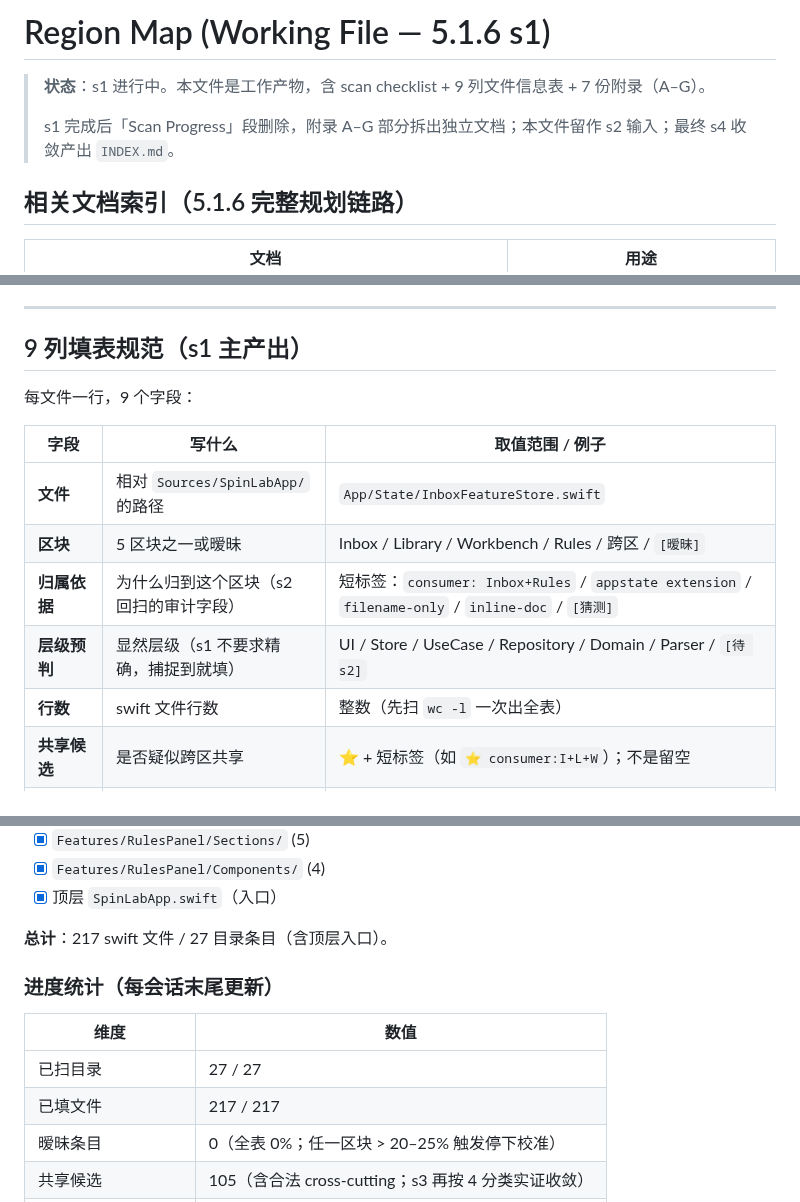
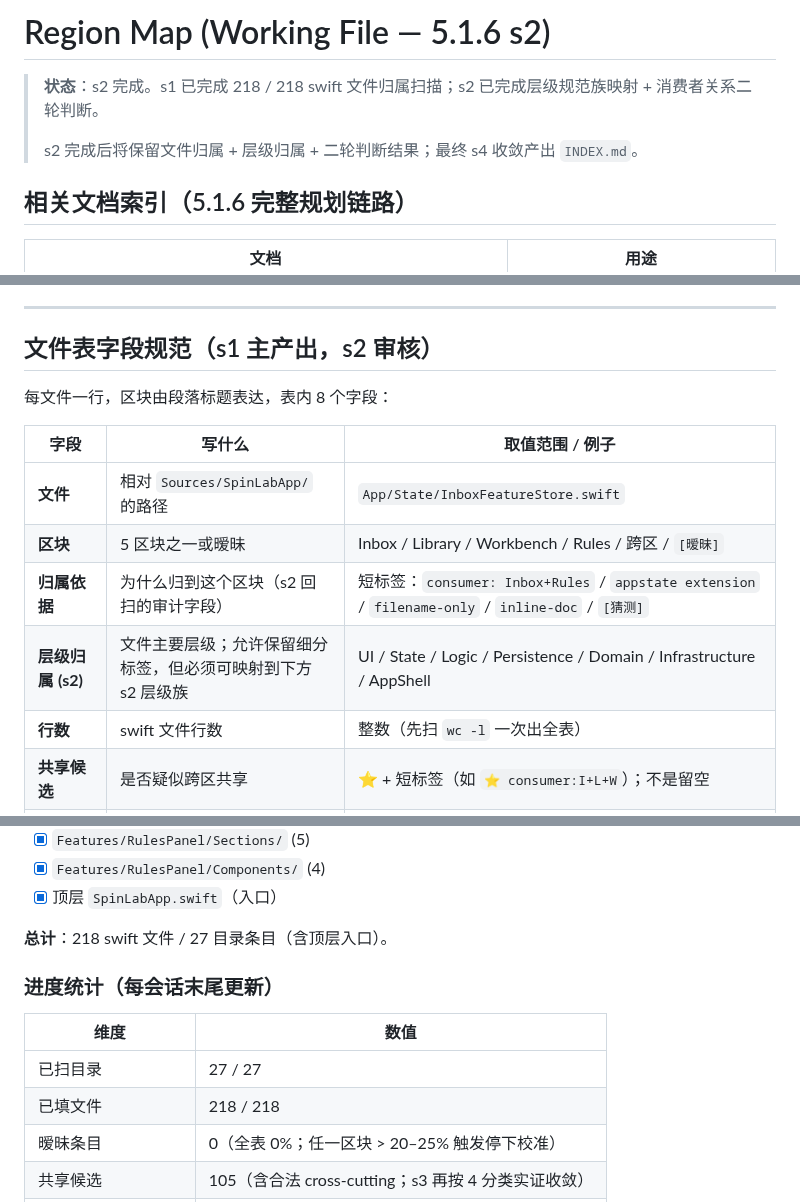
Before and after one commit to Jiaze-Li/SpinLab, a Markdown page: docs/architecture/REGION_MAP.md, 3 parts joined by grey strips. Rendered like a GitHub page.

```diff
--- a/docs/architecture/REGION_MAP.md
+++ b/docs/architecture/REGION_MAP.md
@@ -1,8 +1,8 @@
-# Region Map (Working File — 5.1.6 s1)
+# Region Map (Working File — 5.1.6 s2)
 
-> **状态**：s1 进行中。本文件是工作产物，含 scan checklist + 9 列文件信息表 + 7 份附录（A–G）。
+> **状态**：s2 完成。s1 已完成 218 / 218 swift 文件归属扫描；s2 已完成层级规范族映射 + 消费者关系二轮判断。
 >
-> s1 完成后「Scan Progress」段删除，附录 A–G 部分拆出独立文档；本文件留作 s2 输入；最终 s4 收敛产出 `INDEX.md`。
+> s2 完成后将保留文件归属 + 层级归属 + 二轮判断结果；最终 s4 收敛产出 `INDEX.md`。
 
 ## 相关文档索引（5.1.6 完整规划链路）
 
@@ -59,16 +59,16 @@
 
 ---
 
-## 9 列填表规范（s1 主产出）
+## 文件表字段规范（s1 主产出，s2 审核）
 
-每文件一行，9 个字段：
+每文件一行，区块由段落标题表达，表内 8 个字段：
 
 | 字段 | 写什么 | 取值范围 / 例子 |
 |---|---|---|
 | **文件** | 相对 `Sources/SpinLabApp/` 的路径 | `App/State/InboxFeatureStore.swift` |
 | **区块** | 5 区块之一或暧昧 | Inbox / Library / Workbench / Rules / 跨区 / `[暧昧]` |
 | **归属依据** | 为什么归到这个区块（s2 回扫的审计字段）| 短标签：`consumer: Inbox+Rules` / `appstate extension` / `filename-only` / `inline-doc` / `[猜测]` |
-| **层级预判** | 显然层级（s1 不要求精确，捕捉到就填）| UI / Store / UseCase / Repository / Domain / Parser / `[待 s2]` |
+| **层级归属 (s2)** | 文件主要层级；允许保留细分标签，但必须可映射到下方 s2 层级族 | UI / State / Logic / Persistence / Domain / Infrastructure / AppShell |
 | **行数** | swift 文件行数 | 整数（先扫 `wc -l` 一次出全表）|
 | **共享候选** | 是否疑似跨区共享 | ⭐ + 短标签（如 `⭐ consumer:I+L+W`）；不是留空 |
 | **平行候选** | 是否疑似平行实现 / shell 内部肥大（写入附录 G）| ⭐G + 短标签（如 `⭐G H:与 ThreeOmegaXxx 平行` / `⭐G V:疑似 1500 行多职责`）；不是留空 |
@@ -165,14 +188,14 @@ docs(s1.x): REGION_MAP <主题> 扫描完成
 - [x] `Features/RulesPanel/Components/` (4)
 - [x] 顶层 `SpinLabApp.swift`（入口）
 
-**总计**：217 swift 文件 / 27 目录条目（含顶层入口）。
+**总计**：218 swift 文件 / 27 目录条目（含顶层入口）。
 
 ### 进度统计（每会话末尾更新）
 
 | 维度 | 数值 |
 |---|---|
 | 已扫目录 | 27 / 27 |
-| 已填文件 | 217 / 217 |
+| 已填文件 | 218 / 218 |
 | 暧昧条目 | 0（全表 0%；任一区块 > 20–25% 触发停下校准）|
 | 共享候选 | 105（含合法 cross-cutting；s3 再按 4 分类实证收敛） |
 | 平行候选（附录 G） | 16（横向 H + 纵向 V 合计；目标 ≥ 5）|
```
Also changed, not shown: other parts of docs/architecture/REGION_MAP.md (+32 -9 lines).
